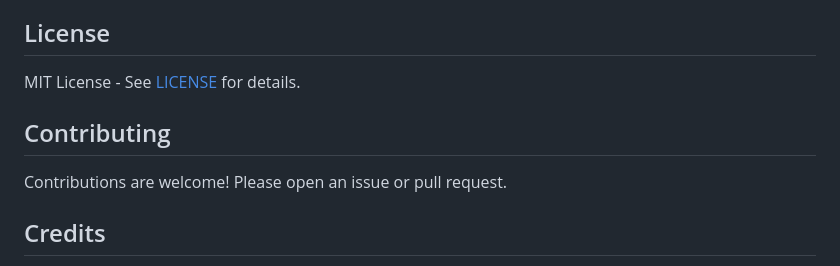
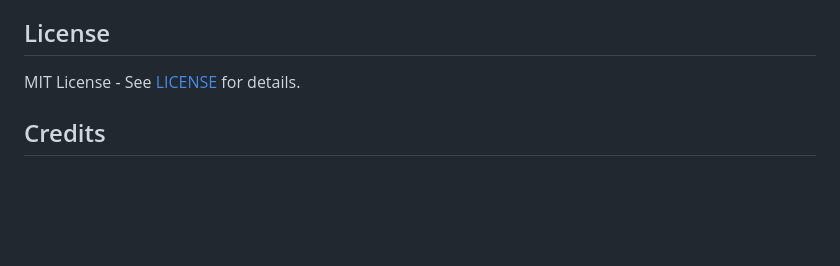
Before and after one commit to omhackz-alt/skin-to-litematica, a Markdown page: README.md, the part around the change. GitHub-like rendering; blank space fills up the shorter version.

```diff
--- a/README.md
+++ b/README.md
@@ -114,10 +114,6 @@ skin-to-litematica/
 
 MIT License - See [LICENSE](LICENSE) for details.
 
-## Contributing
-
-Contributions are welcome! Please open an issue or pull request.
-
 ## Credits
 
 - Uses [litemapy](https://github.com/SmylerMC/litemapy) for schematic generation
```
